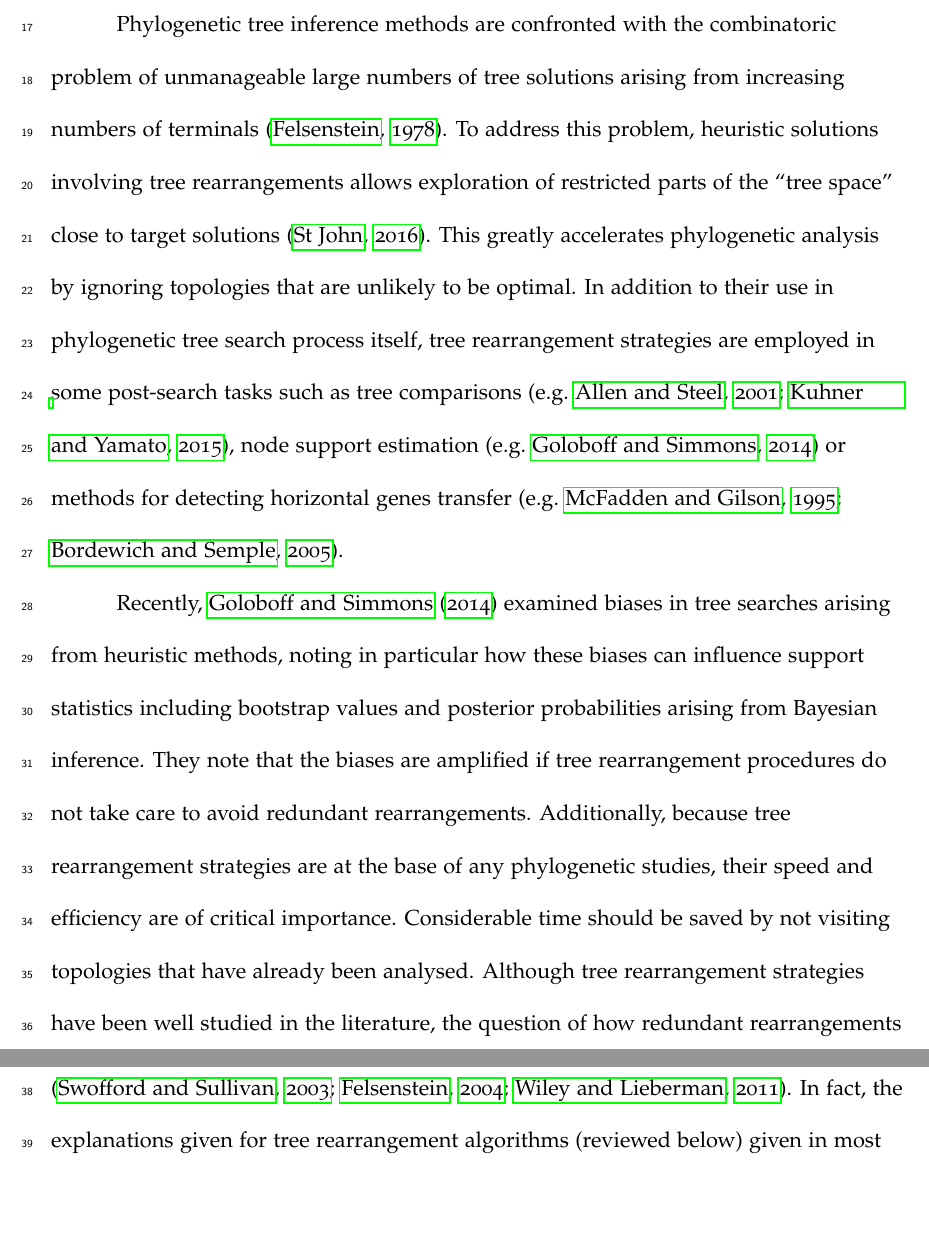
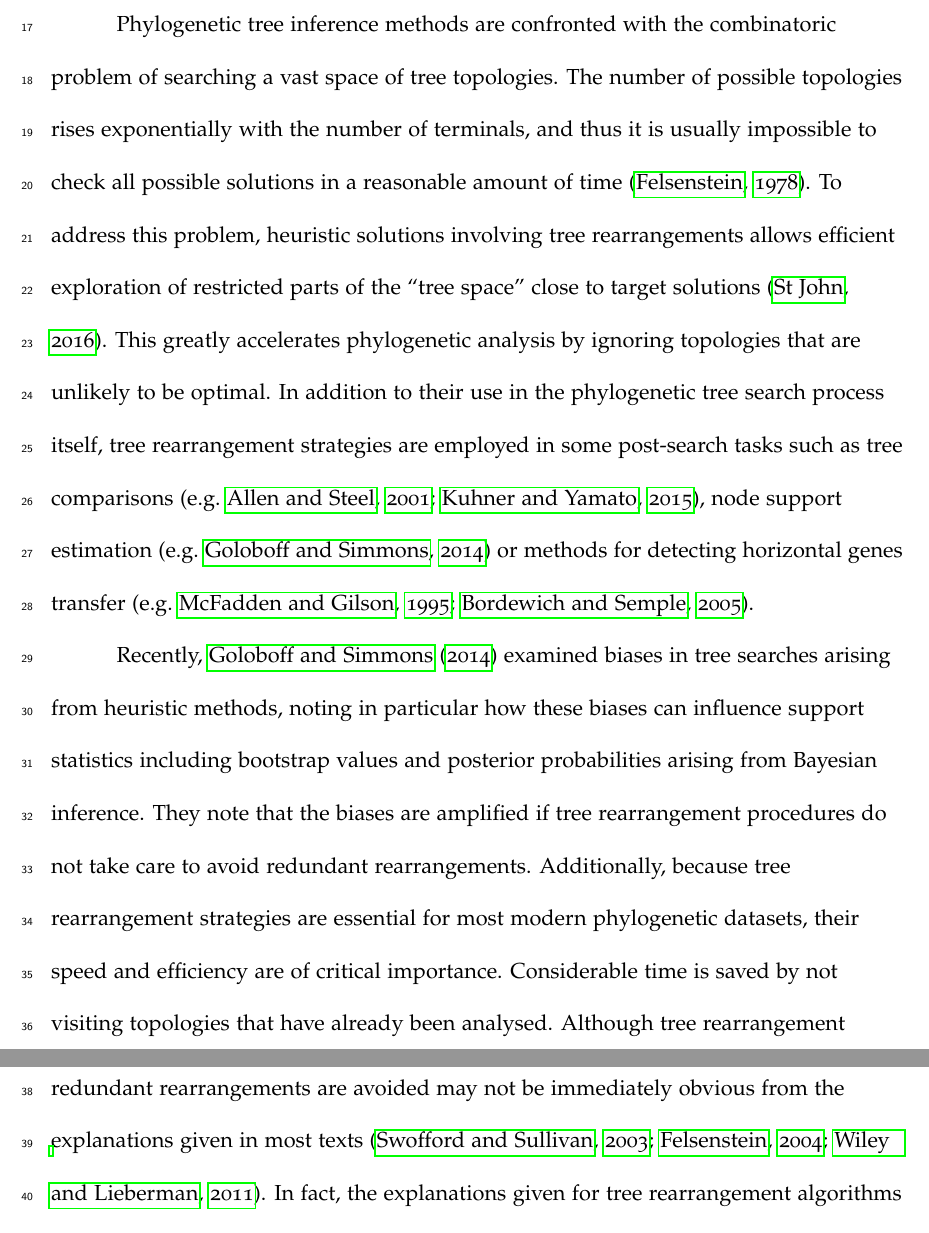
Before and after one commit to TGuillerme/SBRTBR, a LaTeX document (Writing/SPRTBR.tex): two parts of pages 3 and 4 of 12, joined at a grey line, cut so that both start at the same text, the shorter picture padded with empty space. Compiled offline with pdfLaTeX.

Commit message:
mostly language edits, some comments

```diff
--- a/Writing/SPRTBR.tex
+++ b/Writing/SPRTBR.tex
@@ -127,17 +127,18 @@ Word count: 1213
 \section{Introduction}
 
 % Tree rearrangement is paramount
-Phylogenetic tree inference methods are confronted with the combinatoric problem of unmanageable large numbers of tree solutions arising from increasing numbers of terminals \citep{Felsenstein:1978vh}.
-To address this problem, heuristic solutions involving tree rearrangements allows exploration of restricted parts of the ``tree space'' close to target solutions \citep{john2016review}.
+Phylogenetic tree inference methods are confronted with the combinatoric problem of searching a vast space of tree topologies.
+The number of possible topologies rises exponentially with the number of terminals, and thus it is usually impossible to check all possible solutions in a reasonable amount of time \citep{Felsenstein:1978vh}.
+To address this problem, heuristic solutions involving tree rearrangements allows efficient exploration of restricted parts of the ``tree space'' close to target solutions \citep{john2016review}.
 This greatly accelerates phylogenetic analysis by ignoring topologies that are unlikely to be optimal.
-In addition to their use in phylogenetic tree search process itself, tree rearrangement strategies are employed in some post-search tasks such as tree comparisons \citep[e.g.][]{allen2001subtree,kuhner2015treComparison}, node support estimation \citep[e.g.][]{goloboff2014bias} or methods for detecting horizontal genes transfer \citep[e.g.][]{mcfadden1995something,bordewich2005computational}.
+In addition to their use in the phylogenetic tree search process itself, tree rearrangement strategies are employed in some post-search tasks such as tree comparisons \citep[e.g.][]{allen2001subtree,kuhner2015treComparison}, node support estimation \citep[e.g.][]{goloboff2014bias} or methods for detecting horizontal genes transfer \citep[e.g.][]{mcfadden1995something,bordewich2005computational}.
 
 Recently, \citet{goloboff2014bias} examined biases in tree searches arising from heuristic methods, noting in particular how these biases can influence support statistics including bootstrap values and posterior probabilities arising from Bayesian inference.
 They note that the biases are amplified if tree rearrangement %TG: I've standardised "branch-reinserting" to "tree rearrangement" for consistency
 procedures do not take care to avoid redundant rearrangements. %TG: I've standardised "swaps" to "rearrangement" for consistency
-Additionally, because tree rearrangement strategies are at the base of any phylogenetic studies, their speed and efficiency are of critical importance.
-Considerable time should be saved by not visiting topologies that have already been analysed.
-Although tree rearrangement strategies have been well studied in the literature, the question of how redundant rearrangements are avoided may not be immediately obvious from the explanations given in most texts \citep{swofford2003phylogeny,felsenstein2004inferring,wiley2011phylogenetics}.
+Additionally, because tree rearrangement strategies are essential for most modern phylogenetic datasets, their speed and efficiency are of critical importance.
+Considerable time is saved by not visiting topologies that have already been analysed.
+Although tree rearrangement strategies have been extensively presented in the literature, the question of how redundant rearrangements are avoided may not be immediately obvious from the explanations given in most texts \citep{swofford2003phylogeny,felsenstein2004inferring,wiley2011phylogenetics}.
 In fact, the explanations given for tree rearrangement algorithms (reviewed below) given in most popular texts and reviews will almost certainly result in redundant topologies within even the same round of branch reinserting.
 
 How then are redundant rearrangements avoided?
```
Also changed, not shown: Writing/SPRTBR.tex (25 more changed lines).
